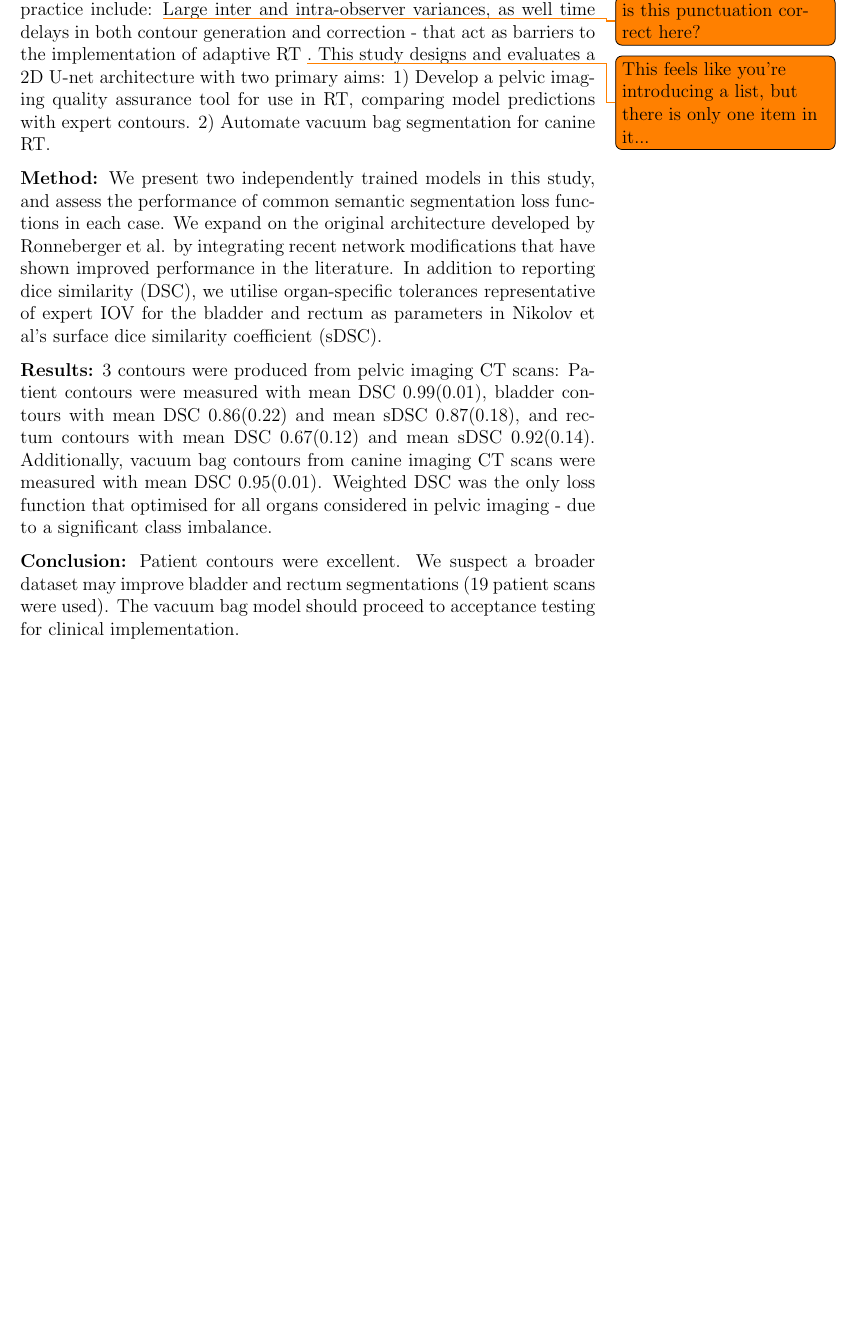
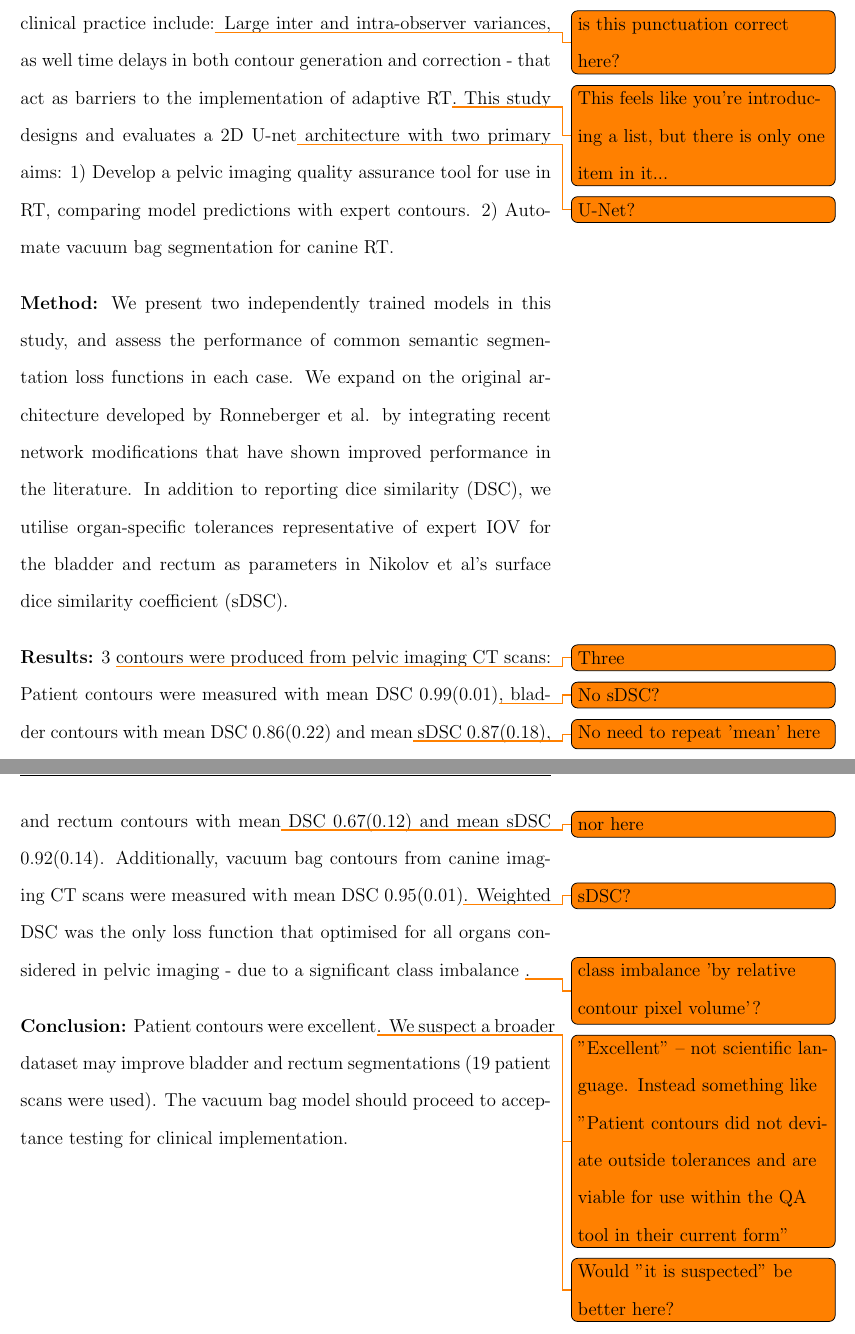
Before and after one commit to matthewdeancooper/masters_thesis, a LaTeX thesis (main.tex, which reads frontmatter/abstract.tex): part of page 4 of 51 before the commit and two parts of pages 5 and 6 of 78 after it, the two joined at a grey line, cut so that both start at the same text, the shorter picture padded with empty space. Compiled offline with pdfLaTeX.

Commit message:
comments on abstract complete

```diff
--- a/frontmatter/abstract.tex
+++ b/frontmatter/abstract.tex
@@ -1,13 +1,13 @@
 \chapter{Abstract}
 \label{ch:abstract}
 
-\textbf{Purpose:} Accurate contouring is a critical aspect of safe and effective treatment delivery in radiotherapy (RT). Current limitation in clinical practice include: \todo{is this punctuation correct here?} Large inter and intra-observer variances, as well time delays in both contour generation and correction - that act as barriers to the implementation of adaptive RT \todo{This feels like you're introducing a list, but there is only one item in it...}. This study designs and evaluates a 2D U-net architecture with two primary aims: 1) Develop a pelvic imaging quality assurance tool for use in RT, comparing model predictions with expert contours. 2) Automate vacuum bag segmentation for canine RT.
+\textbf{Purpose:} Accurate contouring is a critical aspect of safe and effective treatment delivery in radiotherapy (RT). Current limitation in clinical practice include:\todo{is this punctuation correct here?} Large inter and intra-observer variances, as well time delays in both contour generation and correction - that act as barriers to the implementation of adaptive RT\todo{This feels like you're introducing a list, but there is only one item in it...}. This study designs and evaluates a 2D U-net\todo{U-Net?} architecture with two primary aims: 1) Develop a pelvic imaging quality assurance tool for use in RT, comparing model predictions with expert contours. 2) Automate vacuum bag segmentation for canine RT.
 
 \textbf{Method:}
  We present two independently trained models in this study, and assess the performance of common semantic segmentation loss functions in each case. We expand on the original architecture developed by Ronneberger et al. by integrating recent network modifications that have shown improved performance in the literature. In addition to reporting dice similarity (DSC), we utilise organ-specific tolerances representative of expert IOV for the bladder and rectum as parameters in Nikolov et al's surface dice similarity coefficient (sDSC).
 
 \textbf{Results:}
-3 contours were produced from pelvic imaging CT scans: Patient contours were measured with mean DSC 0.99(0.01), bladder contours with mean DSC 0.86(0.22) and mean sDSC 0.87(0.18), and rectum contours with mean DSC 0.67(0.12) and mean sDSC 0.92(0.14). Additionally, vacuum bag contours from canine imaging CT scans were measured with mean DSC 0.95(0.01). Weighted DSC was the only loss function that optimised for all organs considered in pelvic imaging - due to a significant class imbalance.
+3 \todo{Three} contours were produced from pelvic imaging CT scans: Patient contours were measured with mean DSC 0.99(0.01)\todo{No sDSC?}, bladder contours with mean DSC 0.86(0.22) and mean\todo{No need to repeat 'mean' here} sDSC 0.87(0.18), and rectum contours with mean\todo{nor here} DSC 0.67(0.12) and mean sDSC 0.92(0.14). Additionally, vacuum bag contours from canine imaging CT scans were measured with mean DSC 0.95(0.01)\todo{sDSC?}. Weighted DSC was the only loss function that optimised for all organs considered in pelvic imaging - due to a significant class imbalance \todo{class imbalance 'by relative contour pixel volume'?}.
 
 \textbf{Conclusion:}
-Patient contours were excellent. We suspect a broader dataset may improve bladder and rectum segmentations (19 patient scans were used). The vacuum bag model should proceed to acceptance testing for clinical implementation.
+Patient contours were excellent\todo{"Excellent" -- not scientific language. Instead something like "Patient contours did not deviate outside tolerances and are viable for use within the QA tool in their current form"}. We\todo{Would "it is suspected" be better here?} suspect a broader dataset may improve bladder and rectum segmentations (19 patient scans were used). The vacuum bag model should proceed to acceptance testing for clinical implementation.
--- a/main.tex
+++ b/main.tex
@@ -8,9 +8,9 @@
 % \usepackage[left=2cm, right=2cm, bottom=2cm, top=2cm]{geometry}
 
 % === SB Addition for review ===
-\usepackage[left=2cm, right=6cm, bottom=2cm, top=2cm, marginparwidth=5cm]{geometry}
-% \usepackage{setspace}
-% \doublespacing
+\usepackage[left=2cm, right=7cm, bottom=2cm, top=2cm, marginparwidth=6cm]{geometry}
+\usepackage{setspace}
+\doublespacing
 % \usepackage{showframe}
 % ==============================
 
```
